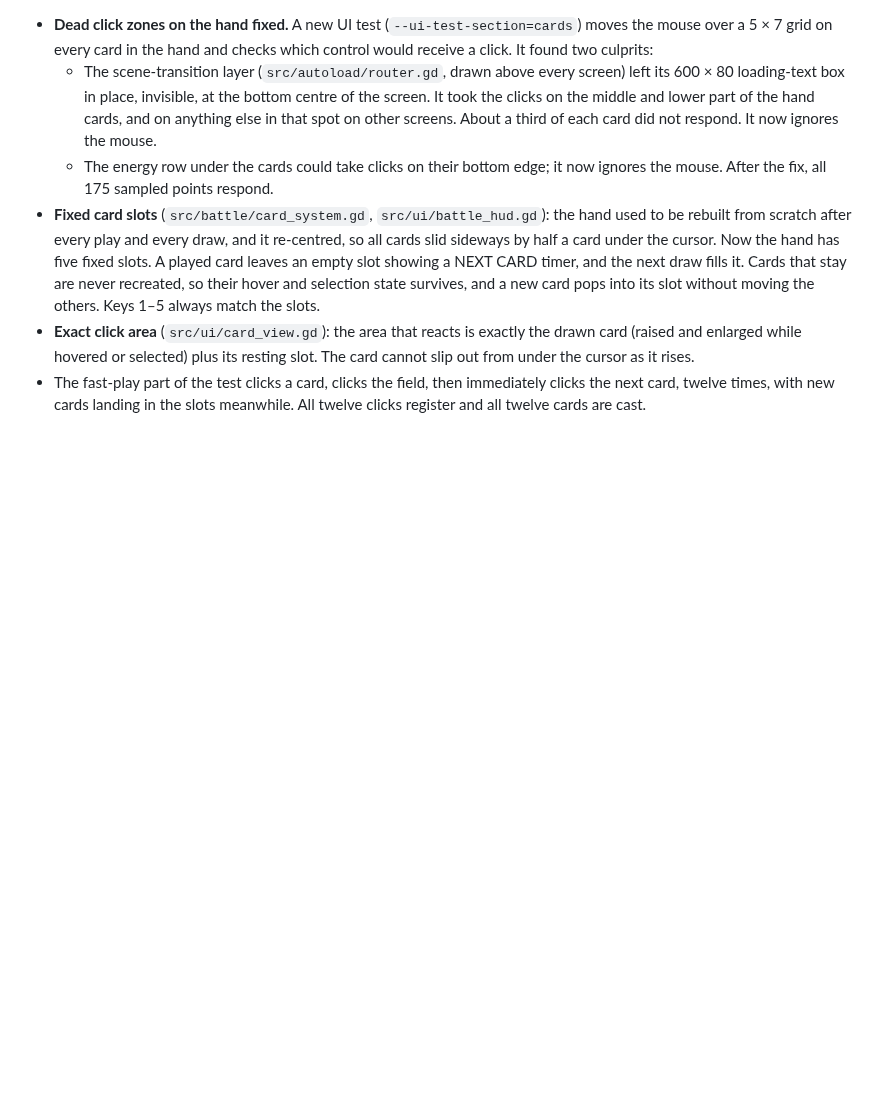
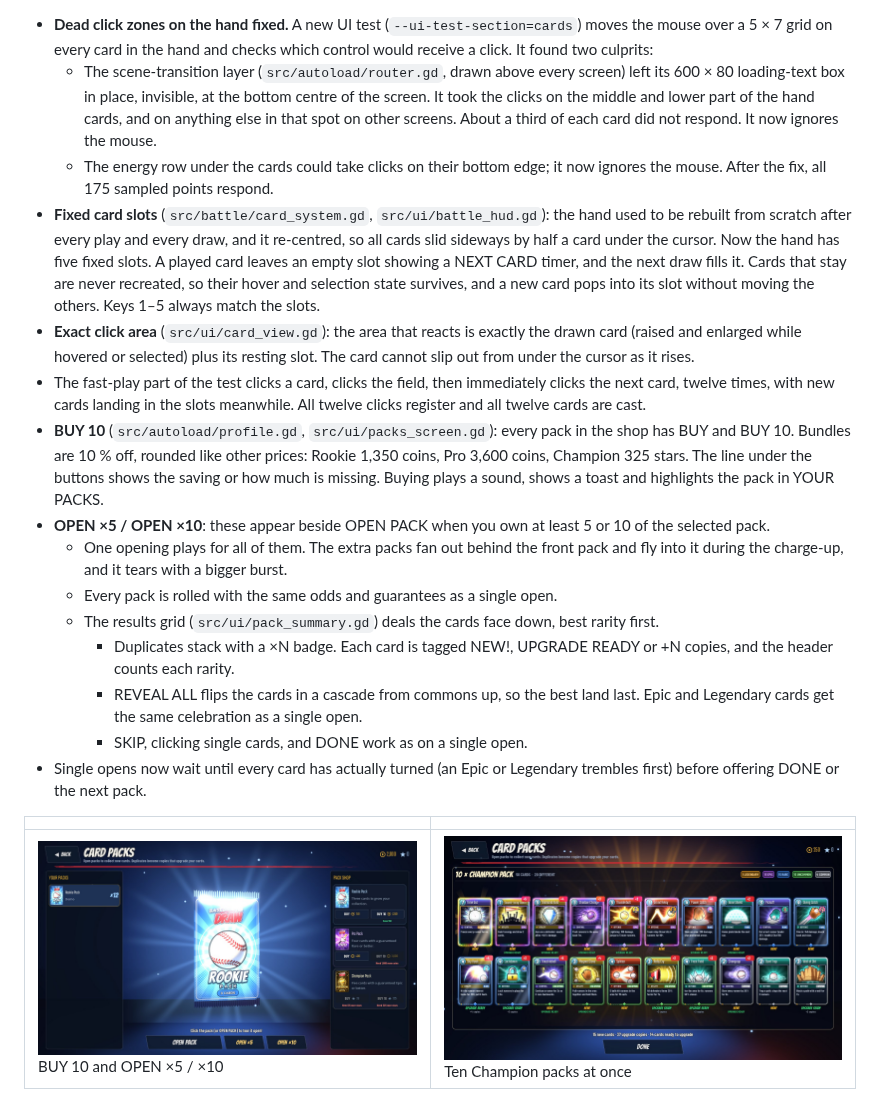
Before and after one commit to georrrgess-jpg/Baseball-Draw, a Markdown page: docs/DEVELOPMENT_REPORT.md, the part around the change. Drawn GitHub-style; pictures changed too: docs/screenshots/packs_multi.jpg (added), docs/screenshots/packs_shop.jpg (added); blank space fills up the shorter version.

Commit message:
Packs: single opens wait for every card to turn; docs and screenshots for bundles and multi-open
Co-Authored-By: Claude Opus 5.5 <noreply@anthropic.com>
Claude-Session: https://claude.ai/code/session_0152sgq3BPmEUFHQx2kFxsiy

```diff
--- a/docs/DEVELOPMENT_REPORT.md
+++ b/docs/DEVELOPMENT_REPORT.md
@@ -317,3 +317,23 @@ Known limitations of this update:
 * The fast-play part of the test clicks a card, clicks the field, then immediately clicks the next card,
   twelve times, with new cards landing in the slots meanwhile. All twelve clicks register and all twelve
   cards are cast.
+* **BUY 10** (`src/autoload/profile.gd`, `src/ui/packs_screen.gd`): every pack in the shop has BUY and BUY 10.
+  Bundles are 10 % off, rounded like other prices: Rookie 1,350 coins, Pro 3,600 coins, Champion 325 stars.
+  The line under the buttons shows the saving or how much is missing. Buying plays a sound, shows a toast and
+  highlights the pack in YOUR PACKS.
+* **OPEN ×5 / OPEN ×10**: these appear beside OPEN PACK when you own at least 5 or 10 of the selected pack.
+  * One opening plays for all of them. The extra packs fan out behind the front pack and fly into it during the
+    charge-up, and it tears with a bigger burst.
+  * Every pack is rolled with the same odds and guarantees as a single open.
+  * The results grid (`src/ui/pack_summary.gd`) deals the cards face down, best rarity first.
+    * Duplicates stack with a ×N badge. Each card is tagged NEW!, UPGRADE READY or +N copies, and the
+      header counts each rarity.
+    * REVEAL ALL flips the cards in a cascade from commons up, so the best land last. Epic and Legendary
+      cards get the same celebration as a single open.
+    * SKIP, clicking single cards, and DONE work as on a single open.
+* Single opens now wait until every card has actually turned (an Epic or Legendary trembles first) before
+  offering DONE or the next pack.
+
+| | |
+|---|---|
+| ![Pack shop](screenshots/packs_shop.jpg) BUY 10 and OPEN ×5 / ×10 | ![Multi-open](screenshots/packs_multi.jpg) Ten Champion packs at once |
```
Also changed, not shown: README.md (+2 -1 lines), 1 other file.
